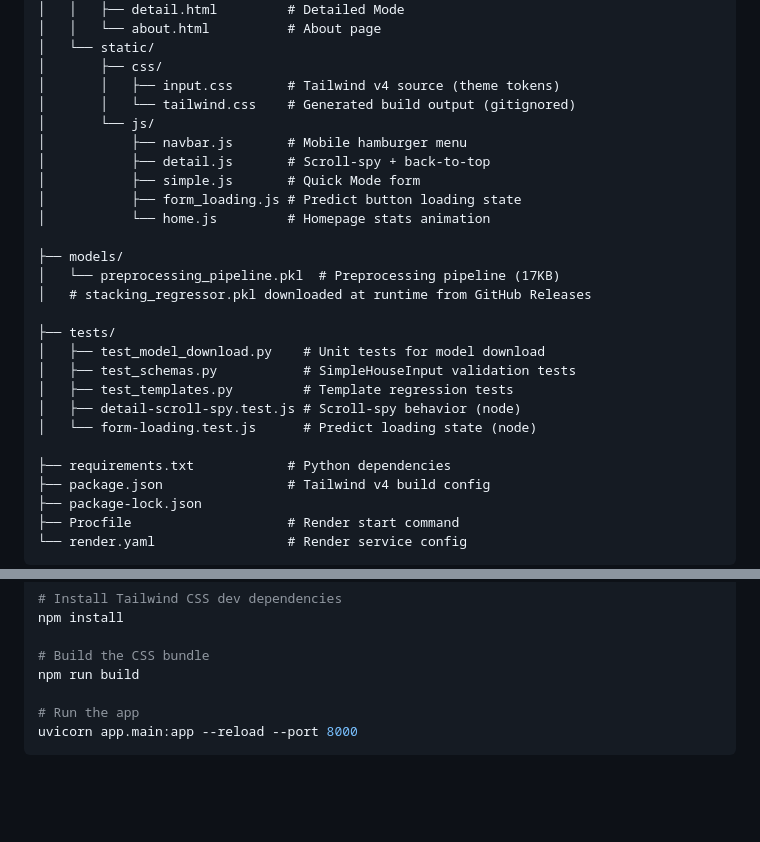
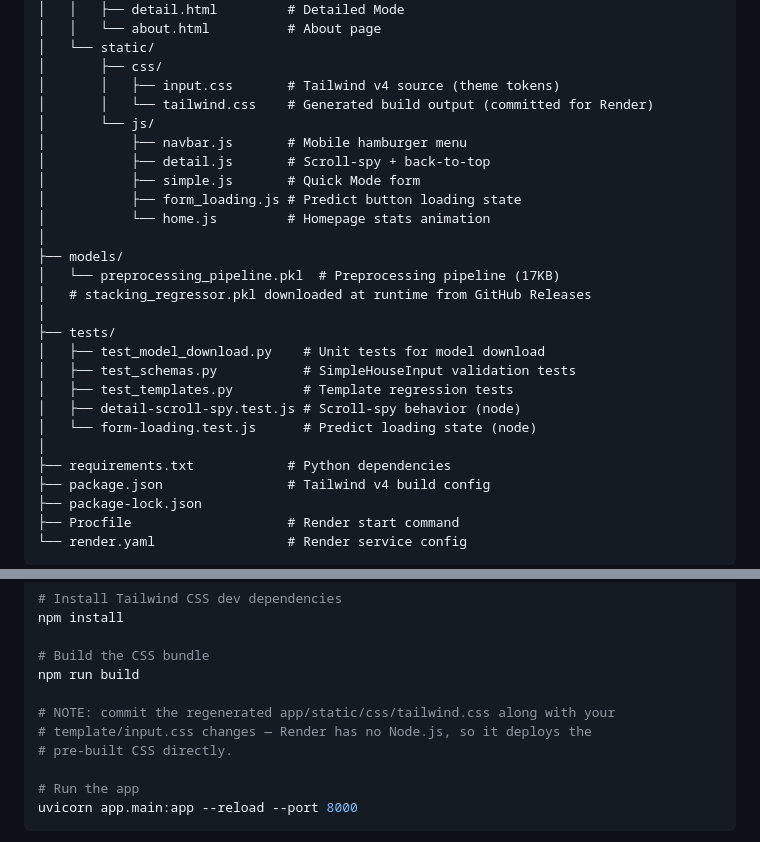
Before and after one commit to AkmalFazli27/house-prices-prediction, a Markdown page: README.md, 2 parts joined by grey strips. Rendered like a GitHub page; blank space fills up the shorter version.

Commit message:
docs: fix README tree structure and note tailwind.css for Render

```diff
--- a/README.md
+++ b/README.md
@@ -57,25 +57,25 @@ house-prices-prediction/
 │   └── static/
 │       ├── css/
 │       │   ├── input.css       # Tailwind v4 source (theme tokens)
-│       │   └── tailwind.css    # Generated build output (gitignored)
+│       │   └── tailwind.css    # Generated build output (committed for Render)
 │       └── js/
 │           ├── navbar.js       # Mobile hamburger menu
 │           ├── detail.js       # Scroll-spy + back-to-top
 │           ├── simple.js       # Quick Mode form
 │           ├── form_loading.js # Predict button loading state
 │           └── home.js         # Homepage stats animation
-
+│
 ├── models/
 │   └── preprocessing_pipeline.pkl  # Preprocessing pipeline (17KB)
 │   # stacking_regressor.pkl downloaded at runtime from GitHub Releases
-
+│
 ├── tests/
 │   ├── test_model_download.py    # Unit tests for model download
 │   ├── test_schemas.py           # SimpleHouseInput validation tests
 │   ├── test_templates.py         # Template regression tests
 │   ├── detail-scroll-spy.test.js # Scroll-spy behavior (node)
 │   └── form-loading.test.js      # Predict loading state (node)
-
+│
 ├── requirements.txt            # Python dependencies
 ├── package.json                # Tailwind v4 build config
 ├── package-lock.json
@@ -107,6 +107,10 @@ npm install
 
 # Build the CSS bundle
 npm run build
+
+# NOTE: commit the regenerated app/static/css/tailwind.css along with your
+# template/input.css changes — Render has no Node.js, so it deploys the
+# pre-built CSS directly.
 
 # Run the app
 uvicorn app.main:app --reload --port 8000
```
